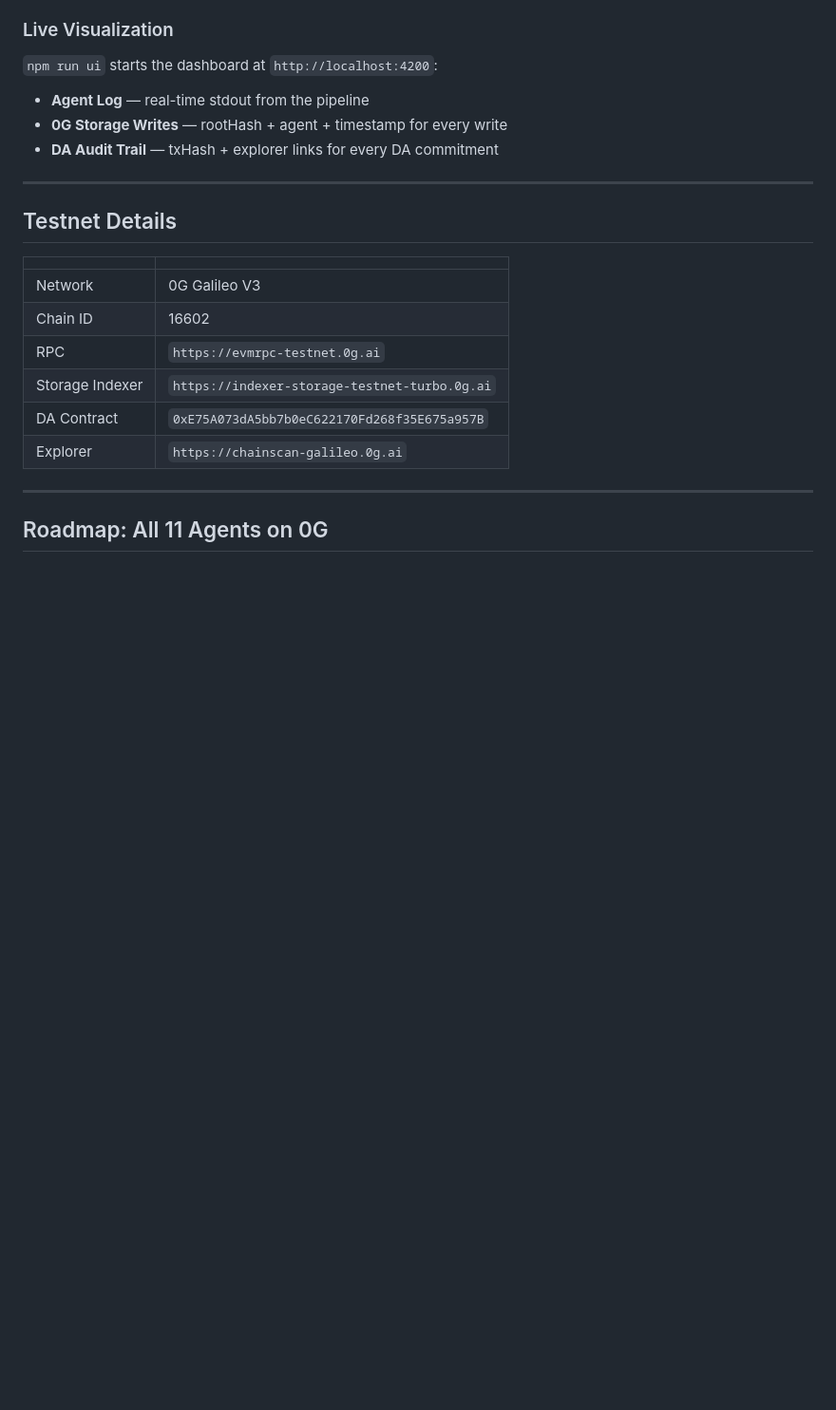
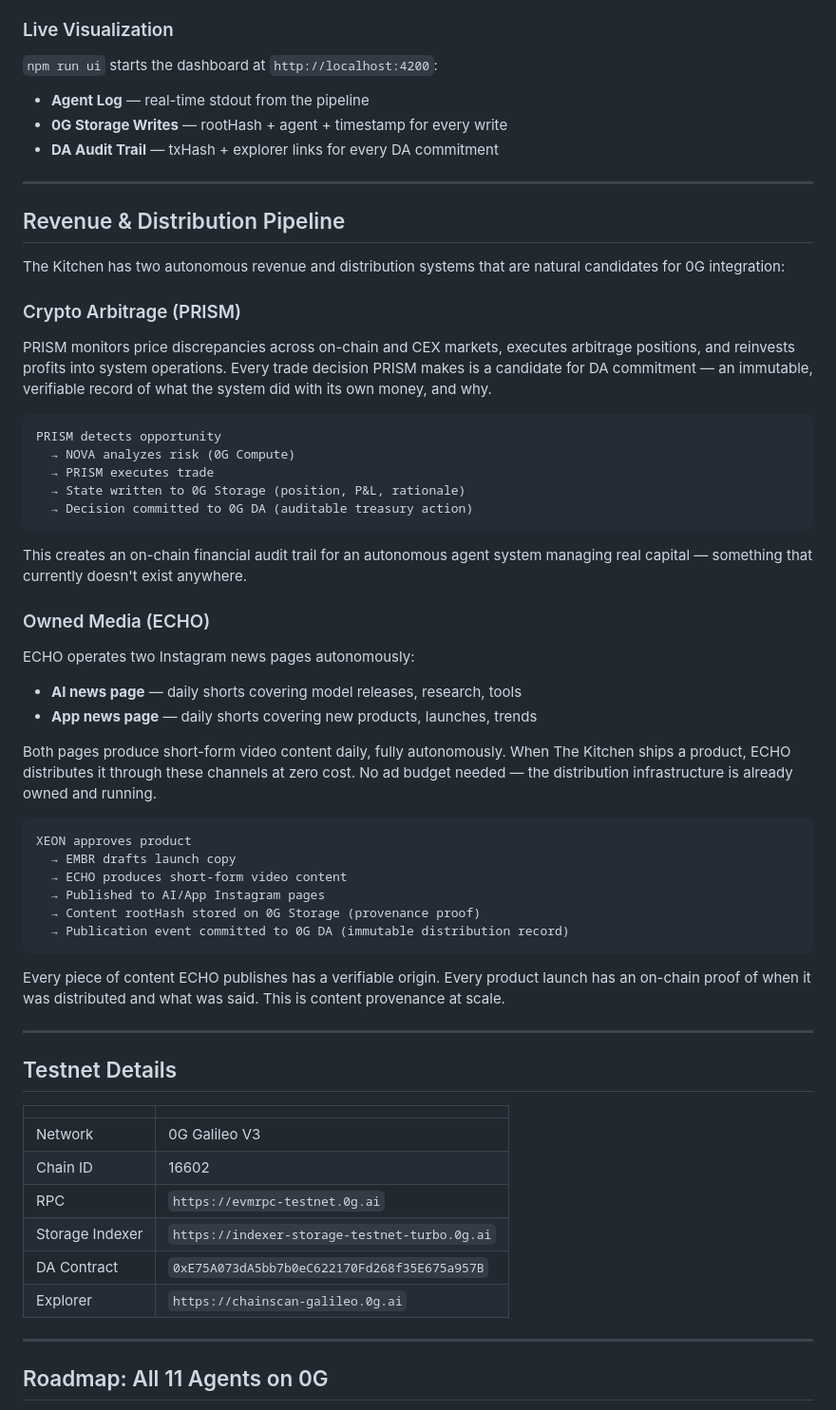
Before and after one commit to The-Kitchen-Lab/kitchen-0g, a Markdown page: README.md, the part around one of its changes. Shown at 95% size. Rendered like a GitHub page; blank space fills up the shorter version.

````diff
--- a/README.md
+++ b/README.md
@@ -256,6 +264,45 @@ npm run ui
 
 ---
 
+## Revenue & Distribution Pipeline
+
+The Kitchen has two autonomous revenue and distribution systems that are natural candidates for 0G integration:
+
+### Crypto Arbitrage (PRISM)
+
+PRISM monitors price discrepancies across on-chain and CEX markets, executes arbitrage positions, and reinvests profits into system operations. Every trade decision PRISM makes is a candidate for DA commitment — an immutable, verifiable record of what the system did with its own money, and why.
+
+```
+PRISM detects opportunity
+  → NOVA analyzes risk (0G Compute)
+  → PRISM executes trade
+  → State written to 0G Storage (position, P&L, rationale)
+  → Decision committed to 0G DA (auditable treasury action)
+```
+
+This creates an on-chain financial audit trail for an autonomous agent system managing real capital — something that currently doesn't exist anywhere.
+
+### Owned Media (ECHO)
+
+ECHO operates two Instagram news pages autonomously:
+- **AI news page** — daily shorts covering model releases, research, tools
+- **App news page** — daily shorts covering new products, launches, trends
+
+Both pages produce short-form video content daily, fully autonomously. When The Kitchen ships a product, ECHO distributes it through these channels at zero cost. No ad budget needed — the distribution infrastructure is already owned and running.
+
+```
+XEON approves product
+  → EMBR drafts launch copy
+  → ECHO produces short-form video content
+  → Published to AI/App Instagram pages
+  → Content rootHash stored on 0G Storage (provenance proof)
+  → Publication event committed to 0G DA (immutable distribution record)
+```
+
+Every piece of content ECHO publishes has a verifiable origin. Every product launch has an on-chain proof of when it was distributed and what was said. This is content provenance at scale.
+
+---
+
 ## Testnet Details
 
 | | |
````
Also changed, not shown: other parts of README.md (+23 -7 lines).
